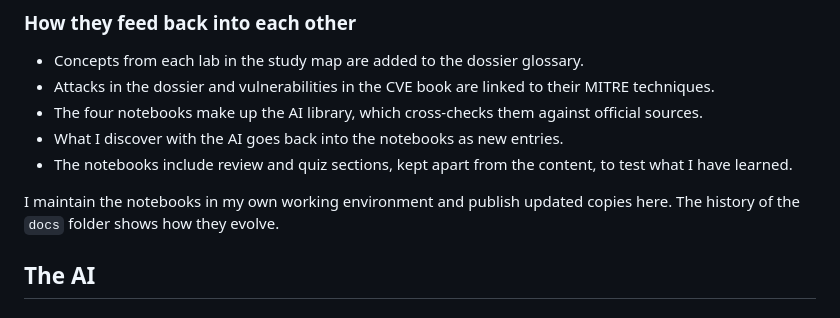
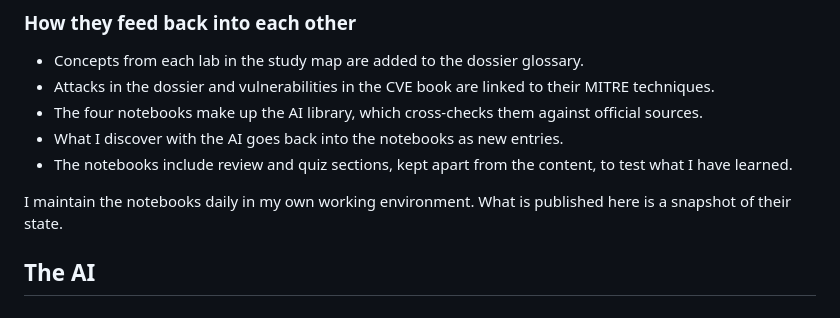
Before and after one commit to Ramiromp95/ram535, a Markdown page: README.en.md, the part around the change. GitHub-like rendering.

```diff
--- a/README.en.md
+++ b/README.en.md
@@ -87,7 +87,7 @@ The notebooks are not finished work. They are my study notebook and they grow as
 - What I discover with the AI goes back into the notebooks as new entries.
 - The notebooks include review and quiz sections, kept apart from the content, to test what I have learned.
 
-I maintain the notebooks in my own working environment and publish updated copies here. The history of the `docs` folder shows how they evolve.
+I maintain the notebooks daily in my own working environment. What is published here is a snapshot of their state.
 
 ## The AI
 
```
